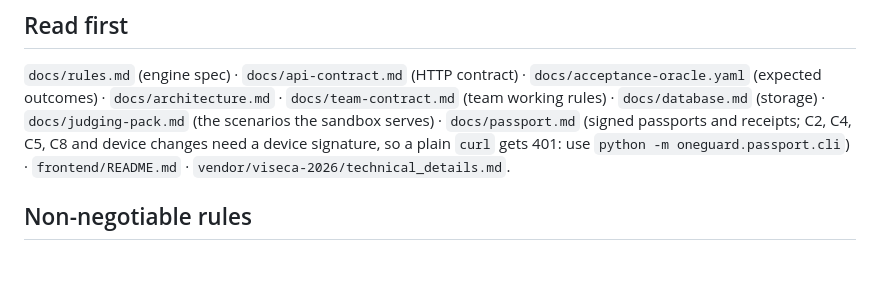
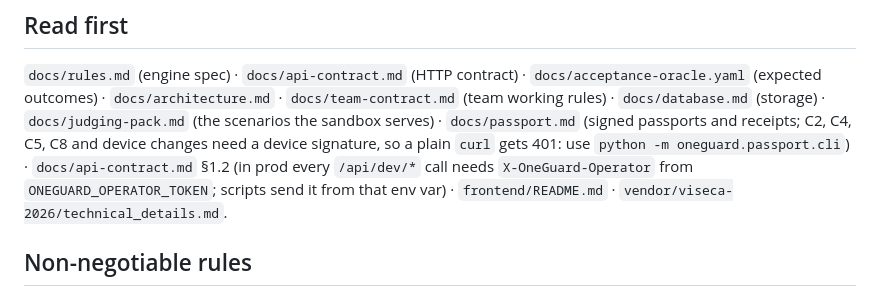
Before and after one commit to MehulMittal27/oneguard, a Markdown page: AGENTS.md, the part around the change. GitHub-like rendering; blank space fills up the shorter version.

Commit message:
docs: point agents at the operator token for /api/dev/* in prod

```diff
--- a/AGENTS.md
+++ b/AGENTS.md
@@ -13,6 +13,8 @@ Two services: `backend/` (FastAPI, deterministic engine, Viseca client) and `fro
 `docs/judging-pack.md` (the scenarios the sandbox serves) ·
 `docs/passport.md` (signed passports and receipts; C2, C4, C5, C8 and device changes
 need a device signature, so a plain `curl` gets 401: use `python -m oneguard.passport.cli`) ·
+`docs/api-contract.md` §1.2 (in prod every `/api/dev/*` call needs `X-OneGuard-Operator`
+from `ONEGUARD_OPERATOR_TOKEN`; scripts send it from that env var) ·
 `frontend/README.md` · `vendor/viseca-2026/technical_details.md`.
 
 ## Non-negotiable rules
```
Also changed, not shown: CLAUDE.md (+2 -0 lines).
